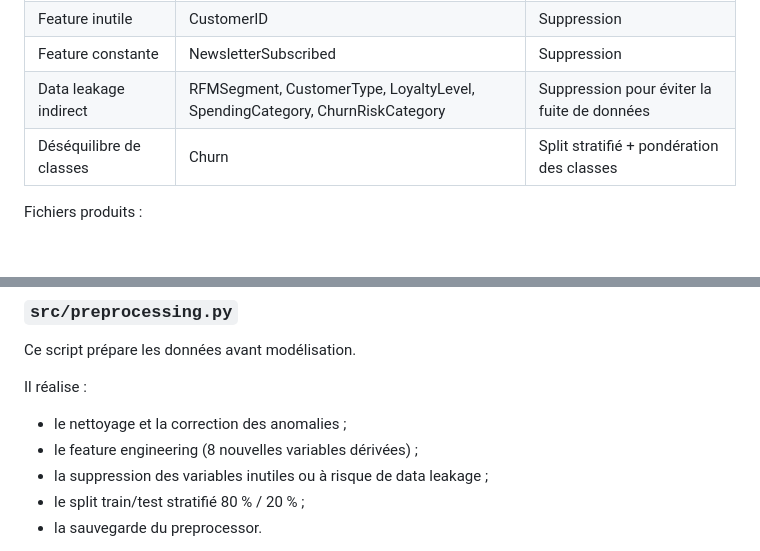
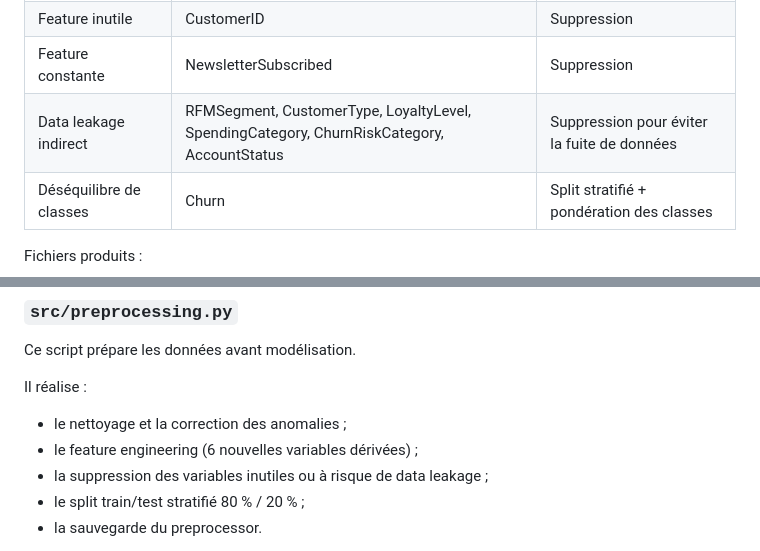
Before and after one commit to dhiaroueg/projet_ml_retail, a Markdown page: README.md, 2 parts joined by grey strips. Rendered like a GitHub page; blank space fills up the shorter version.

Commit message:
Update README to reflect changes in data features

```diff
--- a/README.md
+++ b/README.md
@@ -231,7 +231,7 @@ Traitements importants :
 | Dates inconsistantes | RegistrationDate | Parsing + extraction de sous-features |
 | Feature inutile | CustomerID | Suppression |
 | Feature constante | NewsletterSubscribed | Suppression |
-| Data leakage indirect | RFMSegment, CustomerType, LoyaltyLevel, SpendingCategory, ChurnRiskCategory | Suppression pour éviter la fuite de données |
+| Data leakage indirect | RFMSegment, CustomerType, LoyaltyLevel, SpendingCategory, ChurnRiskCategory, AccountStatus | Suppression pour éviter la fuite de données |
 | Déséquilibre de classes | Churn | Split stratifié + pondération des classes |
 
 Fichiers produits :
@@ -426,7 +426,7 @@ Ce script prépare les données avant modélisation.
 Il réalise :
 
 - le nettoyage et la correction des anomalies ;
-- le feature engineering (8 nouvelles variables dérivées) ;
+- le feature engineering (6 nouvelles variables dérivées) ;
 - la suppression des variables inutiles ou à risque de data leakage ;
 - le split train/test stratifié 80 % / 20 % ;
 - la sauvegarde du preprocessor.
```
